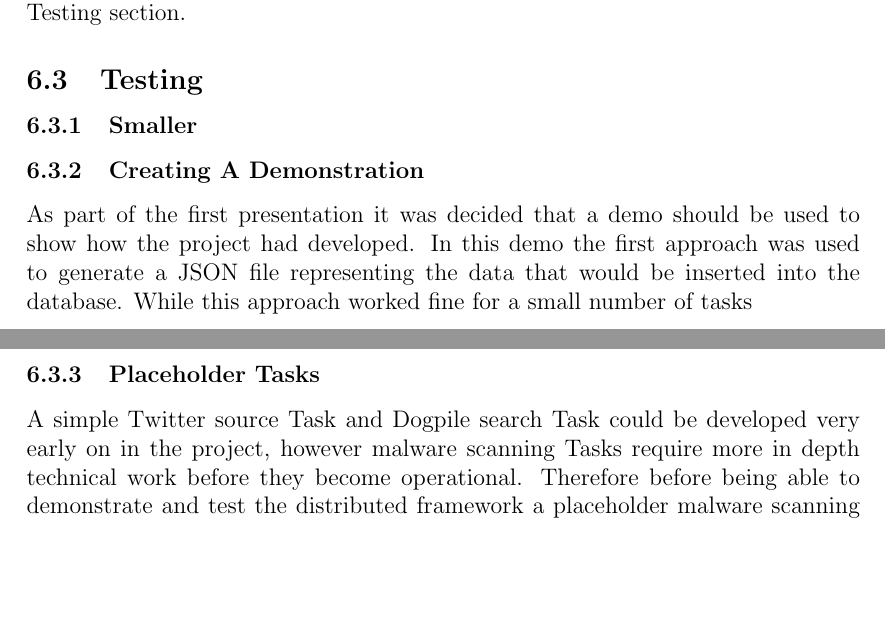
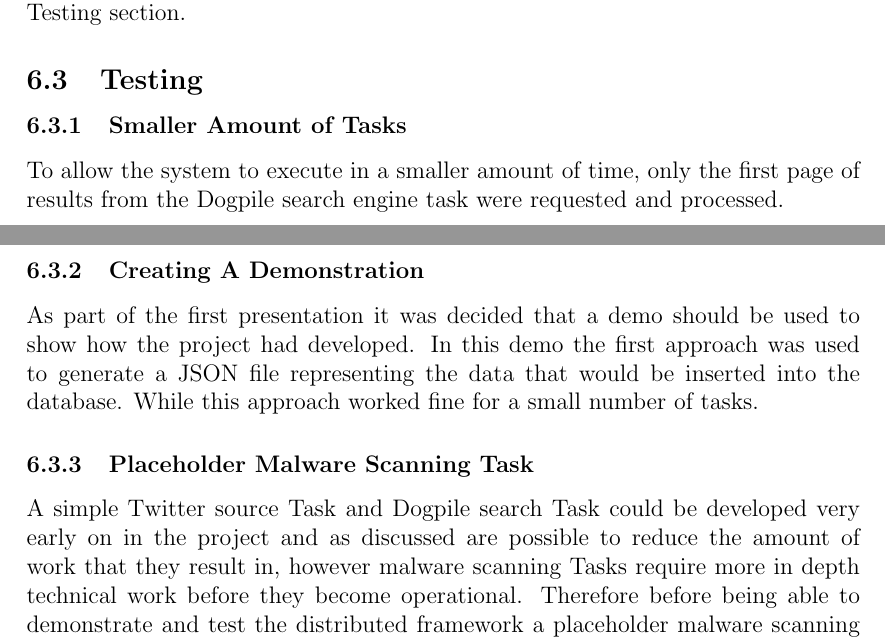
Before and after one commit to chrissorchard/malucrawl, a LaTeX paper (doc/report/final-report.tex, which reads doc/report/tech-sections/celery-framework/design.tex): two parts of pages 29 and 30 of 57, joined at a grey line, cut so that both start at the same text, the shorter picture padded with empty space. Compiled offline with pdfLaTeX.

Commit message:
first draft of framework Testing section

```diff
--- a/doc/report/tech-sections/celery-framework/design.tex
+++ b/doc/report/tech-sections/celery-framework/design.tex
@@ -96,13 +96,14 @@ Tasks which call the database using the Django ORM block and will therefore bloc
 The second approach was chosen as the final approach and is justified in the Testing section.
 
 \subsection{Testing}
-\subsubsection{Smaller}
+\subsubsection{Smaller Amount of Tasks}
+To allow the system to execute in a smaller amount of time, only the first page of results from the Dogpile search engine task were requested and processed.
 
 \subsubsection{Creating A Demonstration}
-As part of the first presentation it was decided that a demo should be used to show how the project had developed.  In this demo the first approach was used to generate a JSON file representing the data that would be inserted into the database. While this approach worked fine for a small number of tasks
+As part of the first presentation it was decided that a demo should be used to show how the project had developed.  In this demo the first approach was used to generate a JSON file representing the data that would be inserted into the database. While this approach worked fine for a small number of tasks.
 
-\subsubsection{Placeholder Tasks}
-A simple Twitter source Task and Dogpile search Task could be developed very early on in the project, however malware scanning Tasks require more in depth technical work before they become operational. Therefore
+\subsubsection{Placeholder Malware Scanning Task}
+A simple Twitter source Task and Dogpile search Task could be developed very early on in the project and as discussed are possible to reduce the amount of work that they result in, however malware scanning Tasks require more in depth technical work before they become operational. Therefore
 before being able to demonstrate and test the distributed framework a placeholder malware scanning task was produced. This task downloaded the contents of the page referenced by the given URL using \emph{requests}, loaded the document into an \emph{lxml.html} object and returned the contents of the \verb`<title>` element of the document or ``Failed'' if there was no title, or an \emph{Exception} was thrown.
 
 Despite this process being unable to give a useful result, due to the title of the returned document having little to no bearing on whether or not that page is malicious, it served to both allow the system as a whole to operate and act as a template for other group members when developing parts of their code.
```
